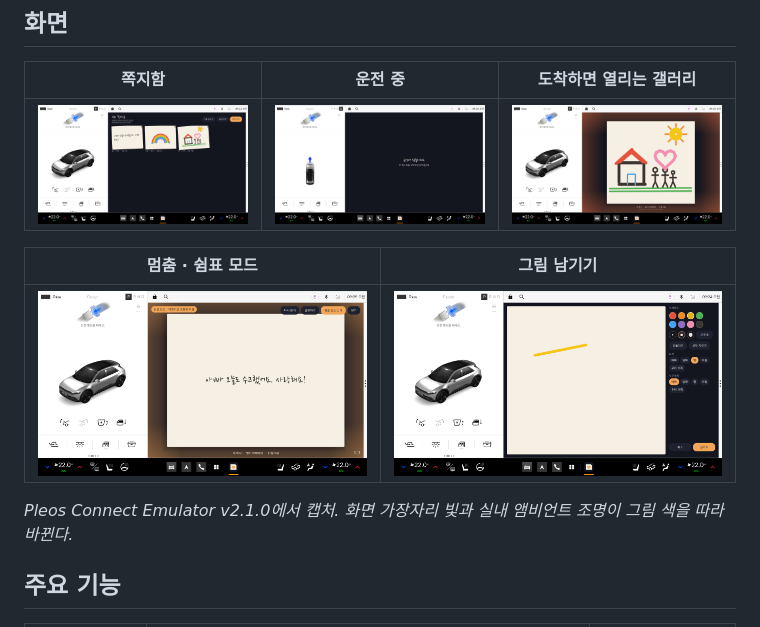
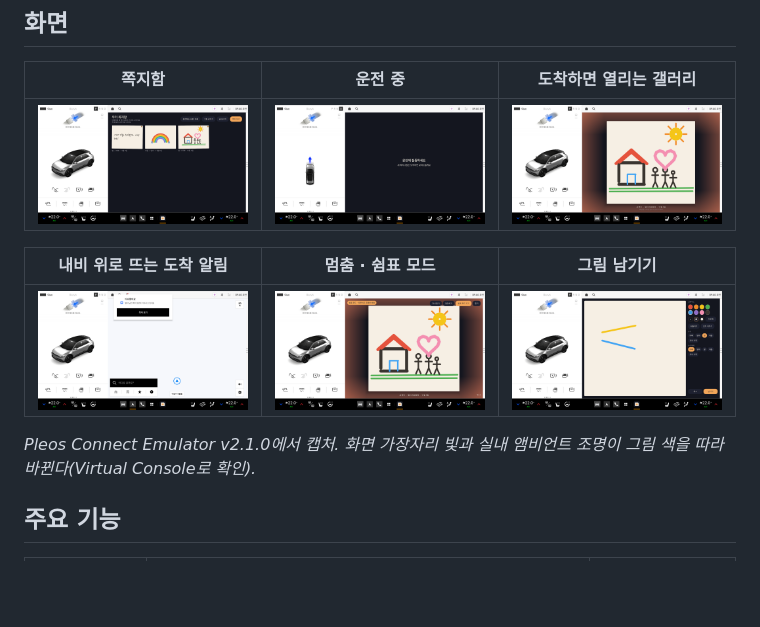
Before and after one commit to bk11052/ongi, a Markdown page: README.md, the part around the change. Drawn GitHub-style; pictures changed too: docs/screenshots/01_home.png, docs/screenshots/02_driving.png, docs/screenshots/03_arrive_gallery.png; blank space fills up the shorter version.

Commit message:
Refresh screenshots (plain UI type, arrival notification)
Co-Authored-By: Claude Opus 5.5 <noreply@anthropic.com>

```diff
--- a/README.md
+++ b/README.md
@@ -7,11 +7,11 @@
 |---|---|---|
 | ![쪽지함](docs/screenshots/01_home.png) | ![운전 중](docs/screenshots/02_driving.png) | ![갤러리](docs/screenshots/03_arrive_gallery.png) |
 
-| 멈춤 · 쉼표 모드 | 그림 남기기 |
-|---|---|
-| ![멈춤](docs/screenshots/05_paused_rest_mode.png) | ![그리기](docs/screenshots/06_draw.png) |
+| 내비 위로 뜨는 도착 알림 | 멈춤 · 쉼표 모드 | 그림 남기기 |
+|---|---|---|
+| ![도착 알림](docs/screenshots/04_arrival_notification.png) | ![멈춤](docs/screenshots/05_paused_rest_mode.png) | ![그리기](docs/screenshots/06_draw.png) |
 
-*Pleos Connect Emulator v2.1.0에서 캡처. 화면 가장자리 빛과 실내 앰비언트 조명이 그림 색을 따라 바뀐다.*
+*Pleos Connect Emulator v2.1.0에서 캡처. 화면 가장자리 빛과 실내 앰비언트 조명이 그림 색을 따라 바뀐다(Virtual Console로 확인).*
 
 ## 주요 기능
 | 기능 | 설명 | 사용 SDK |
```
